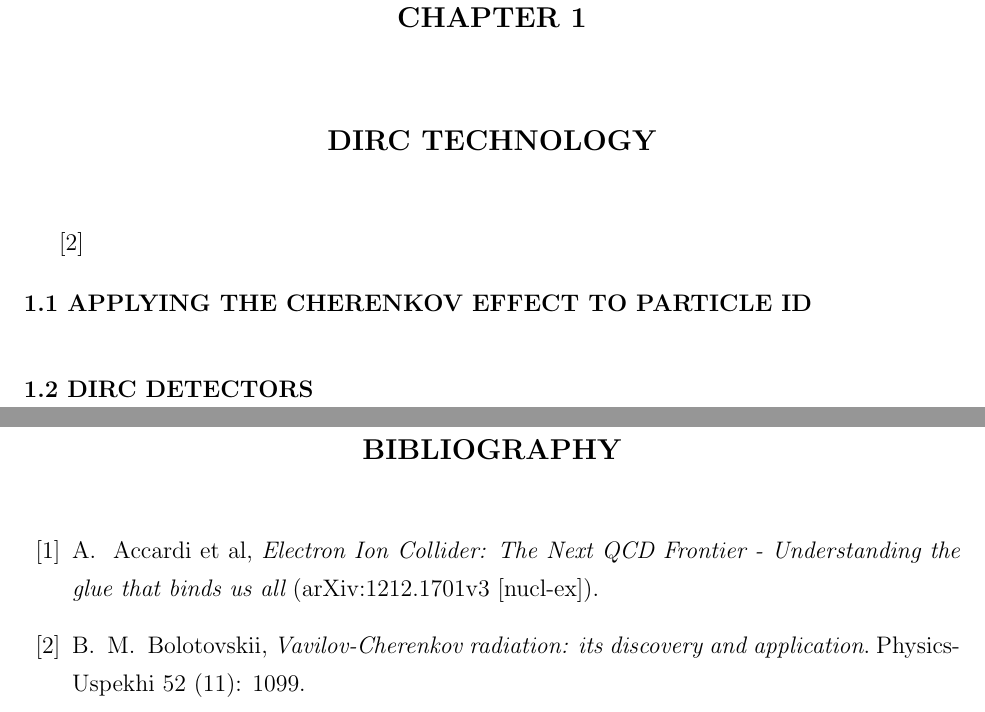
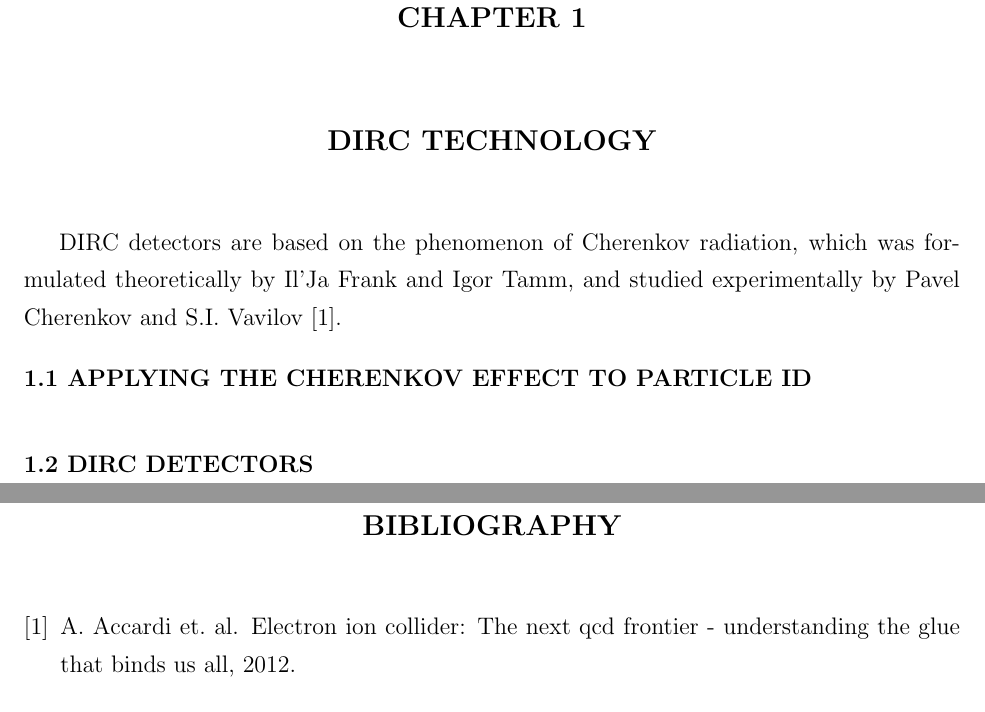
Before and after one commit to hyperbolee/thesis, a LaTeX thesis (LAllison_DIRC_Thesis.tex, which reads bibliography.bib, dirc_chapter.tex): two parts of pages 8 and 9 of 11, joined at a grey line, cut so that both start at the same text. The pictures show the PDF file LAllison_DIRC_Thesis.pdf that the author committed with the source.

Commit message:
added bibliography

```diff
--- a/LAllison_DIRC_Thesis.tex
+++ b/LAllison_DIRC_Thesis.tex
@@ -97,9 +93,16 @@
-\bibitem{bib:eicwhite}  A. ~Accardi et al, {\it Electron Ion Collider: The Next QCD Frontier - Understanding the glue that binds us all} (arXiv:1212.1701v3 [nucl-ex]).
-
-\bibitem{bib:cherenkov} B. ~M. ~Bolotovskii, {\it Vavilov-Cherenkov radiation: its discovery and application}. Physics-Uspekhi 52 (11): 1099.
-
-
-\end{thebibliography}
+%\begin{thebibliography}{99}
+%
+%\addtocontents{toc}{\vspace*{12pt}}  %This command adds some extra space in the table of
+%                                     %contents
+%\addcontentsline{toc}{chapter}{BIBLIOGRAPHY}  %This command adds and entry for the
+%                                              %bibliography in the table of contents
+%
+%\bibitem{bib:eicwhite}  A. ~Accardi et al, {\it Electron Ion Collider: The Next QCD Frontier - Understanding the glue that binds us all} (arXiv:1212.1701v3 [nucl-ex]).
+%
+%\bibitem{bib:cherenkov} B. ~M. ~Bolotovskii, {\it Vavilov-Cherenkov radiation: its discovery and application}. Physics-Uspekhi 52 (11): 1099.
+%
+%
+%\end{thebibliography}
 
 %This command begins the Appendix section. The style of the chapter numbering is changed to letters
 
--- /dev/null
+++ b/bibliography.bib
@@ -0,0 +1,2 @@
+@article{CherenkovHistory,
+Author = {A A Watson},
@@ -0,0 +10,5 @@
+Author = {A. Accardi et. al.},
+Title = {Electron Ion Collider: The Next QCD Frontier - Understanding the glue that binds us all},
+Year = {2012},
+Eprint = {arXiv:1212.1701},
+}
--- a/dirc_chapter.tex
+++ b/dirc_chapter.tex
@@ -1,4 +1,4 @@
 \chapter{DIRC Technology}
-
+DIRC detectors are based on the phenomenon of Cherenkov radiation, which was formulated theoretically by Il'Ja Frank and Igor Tamm, and studied experimentally by Pavel Cherenkov and S.I. Vavilov \cite{EICWhitePaper}.
 \section{Applying the Cherenkov Effect to Particle ID}
 \section{DIRC Detectors}
```
Also changed, not shown: LAllison_DIRC_Thesis.pdf, LAllison_DIRC_Thesis.tex (8 more changed lines), bibliography.bib (7 more changed lines), 2 other files.
